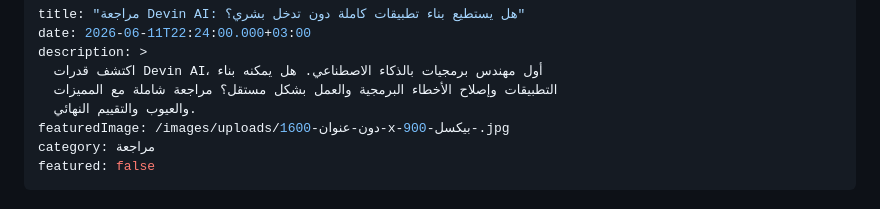
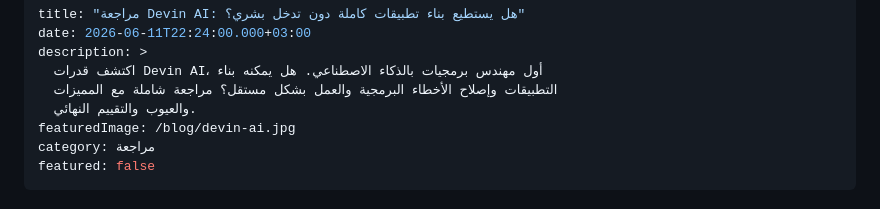
Before and after one commit to basl51726-lab/neora-ai, a Markdown page: _posts/2026-06-11-مراجعة-devin-ai-هل-يستطيع-بناء-تطبيقات-كاملة-دون-تدخل-بشري؟.md, the part around the change. Rendered like a GitHub page.

Commit message:
Update المدونة “2026-06-11-مراجعة-devin-ai-هل-يستطيع-بناء-تطبيقات-كاملة-دون-تدخل-بشري؟”

```diff
--- a/_posts/2026-06-11-مراجعة-devin-ai-هل-يستطيع-بناء-تطبيقات-كاملة-دون-تدخل-بشري؟.md
+++ b/_posts/2026-06-11-مراجعة-devin-ai-هل-يستطيع-بناء-تطبيقات-كاملة-دون-تدخل-بشري؟.md
@@ -5,7 +5,7 @@ description: >
   اكتشف قدرات Devin AI، أول مهندس برمجيات بالذكاء الاصطناعي. هل يمكنه بناء
   التطبيقات وإصلاح الأخطاء البرمجية والعمل بشكل مستقل؟ مراجعة شاملة مع المميزات
   والعيوب والتقييم النهائي.
-featuredImage: /images/uploads/دون-عنوان-1600-x-900-بيكسل-.jpg
+featuredImage: /blog/devin-ai.jpg
 category: مراجعة
 featured: false
 ---
```
